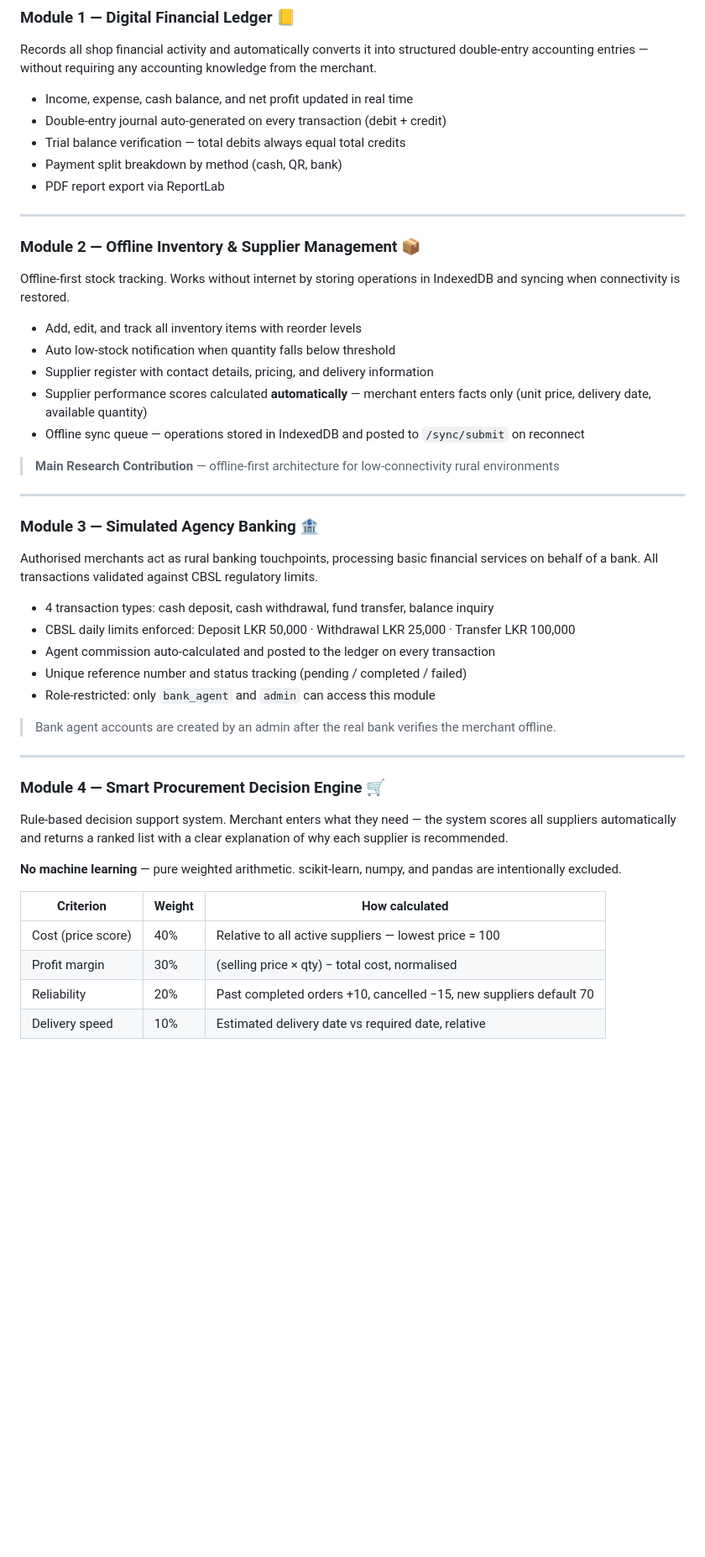
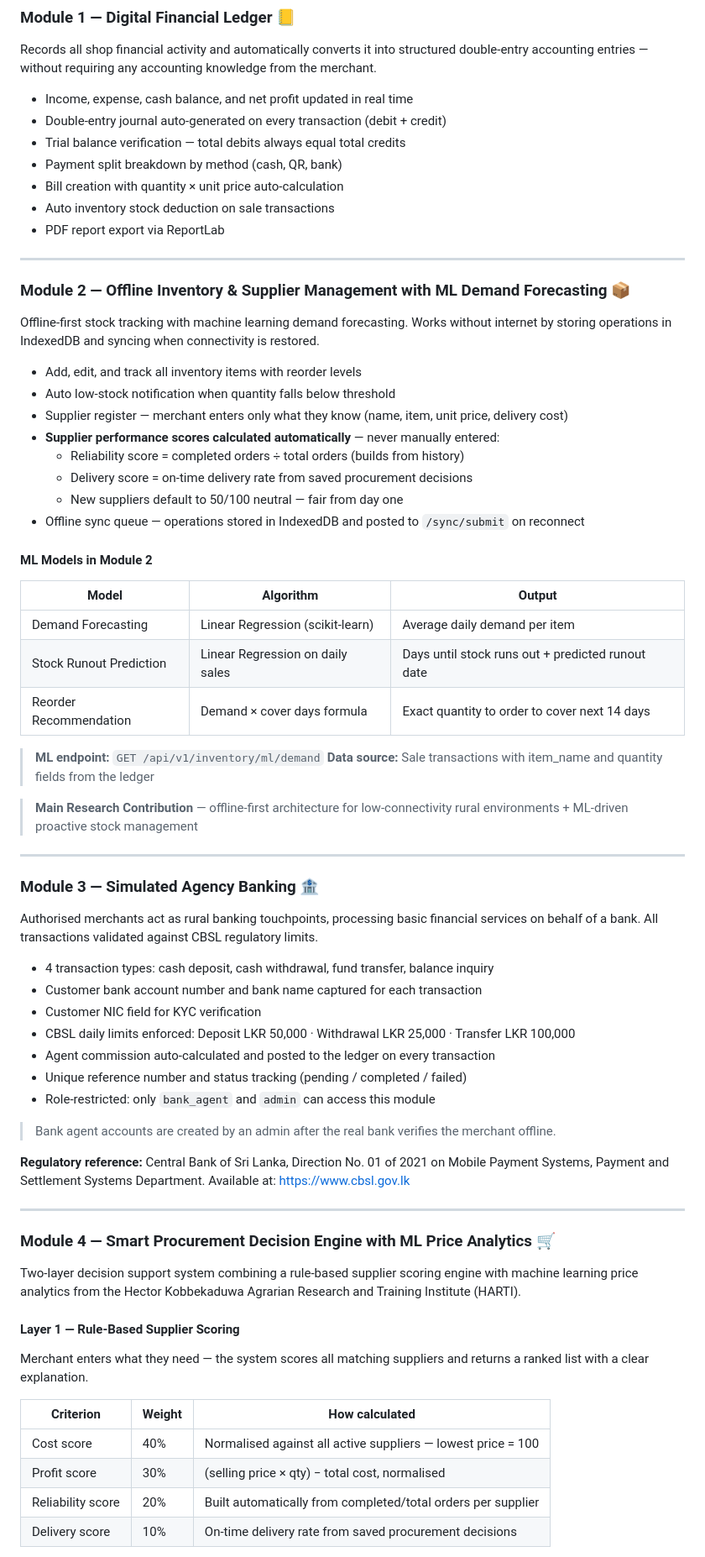
Before and after one commit to sathirapramudith123/R26-IT-139, a Markdown page: README.md, the part around one of its changes. Shown at 84% size. Drawn GitHub-style; blank space fills up the shorter version.

Commit message:
Enhance README with ML features and updates
Added machine learning components and updated module descriptions in README.

```diff
--- a/README.md
+++ b/README.md
@@ -42,21 +43,37 @@ Records all shop financial activity and automatically converts it into structure
 - Double-entry journal auto-generated on every transaction (debit + credit)
 - Trial balance verification — total debits always equal total credits
 - Payment split breakdown by method (cash, QR, bank)
+- Bill creation with quantity × unit price auto-calculation
+- Auto inventory stock deduction on sale transactions
 - PDF report export via ReportLab
 
 ---
 
-### Module 2 — Offline Inventory & Supplier Management 📦
+### Module 2 — Offline Inventory & Supplier Management with ML Demand Forecasting 📦
 
-Offline-first stock tracking. Works without internet by storing operations in IndexedDB and syncing when connectivity is restored.
+Offline-first stock tracking with machine learning demand forecasting. Works without internet by storing operations in IndexedDB and syncing when connectivity is restored.
 
 - Add, edit, and track all inventory items with reorder levels
 - Auto low-stock notification when quantity falls below threshold
-- Supplier register with contact details, pricing, and delivery information
-- Supplier performance scores calculated **automatically** — merchant enters facts only (unit price, delivery date, available quantity)
+- Supplier register — merchant enters only what they know (name, item, unit price, delivery cost)
+- **Supplier performance scores calculated automatically** — never manually entered:
+  - Reliability score = completed orders ÷ total orders (builds from history)
+  - Delivery score = on-time delivery rate from saved procurement decisions
+  - New suppliers default to 50/100 neutral — fair from day one
 - Offline sync queue — operations stored in IndexedDB and posted to `/sync/submit` on reconnect
 
-> **Main Research Contribution** — offline-first architecture for low-connectivity rural environments
+#### ML Models in Module 2
+
+| Model | Algorithm | Output |
+|---|---|---|
+| Demand Forecasting | Linear Regression (scikit-learn) | Average daily demand per item |
+| Stock Runout Prediction | Linear Regression on daily sales | Days until stock runs out + predicted runout date |
+| Reorder Recommendation | Demand × cover days formula | Exact quantity to order to cover next 14 days |
+
+> **ML endpoint:** `GET /api/v1/inventory/ml/demand`
+> **Data source:** Sale transactions with item_name and quantity fields from the ledger
+
+> **Main Research Contribution** — offline-first architecture for low-connectivity rural environments + ML-driven proactive stock management
 
 ---
 
@@ -65,6 +82,8 @@ Offline-first stock tracking. Works without internet by storing operations in In
 Authorised merchants act as rural banking touchpoints, processing basic financial services on behalf of a bank. All transactions validated against CBSL regulatory limits.
 
 - 4 transaction types: cash deposit, cash withdrawal, fund transfer, balance inquiry
+- Customer bank account number and bank name captured for each transaction
+- Customer NIC field for KYC verification
 - CBSL daily limits enforced: Deposit LKR 50,000 · Withdrawal LKR 25,000 · Transfer LKR 100,000
 - Agent commission auto-calculated and posted to the ledger on every transaction
 - Unique reference number and status tracking (pending / completed / failed)
@@ -72,18 +91,22 @@ Authorised merchants act as rural banking touchpoints, processing basic financia
 
 > Bank agent accounts are created by an admin after the real bank verifies the merchant offline.
 
+**Regulatory reference:** Central Bank of Sri Lanka, Direction No. 01 of 2021 on Mobile Payment Systems, Payment and Settlement Systems Department. Available at: https://www.cbsl.gov.lk
+
 ---
 
-### Module 4 — Smart Procurement Decision Engine 🛒
+### Module 4 — Smart Procurement Decision Engine with ML Price Analytics 🛒
 
-Rule-based decision support system. Merchant enters what they need — the system scores all suppliers automatically and returns a ranked list with a clear explanation of why each supplier is recommended.
+Two-layer decision support system combining a rule-based supplier scoring engine with machine learning price analytics from the Hector Kobbekaduwa Agrarian Research and Training Institute (HARTI).
 
-**No machine learning** — pure weighted arithmetic. scikit-learn, numpy, and pandas are intentionally excluded.
+#### Layer 1 — Rule-Based Supplier Scoring
+
+Merchant enters what they need — the system scores all matching suppliers and returns a ranked list with a clear explanation.
 
 | Criterion | Weight | How calculated |
 |---|---|---|
-| Cost (price score) | 40% | Relative to all active suppliers — lowest price = 100 |
-| Profit margin | 30% | (selling price × qty) − total cost, normalised |
-| Reliability | 20% | Past completed orders +10, cancelled −15, new suppliers default 70 |
-| Delivery speed | 10% | Estimated delivery date vs required date, relative |
+| Cost score | 40% | Normalised against all active suppliers — lowest price = 100 |
+| Profit score | 30% | (selling price × qty) − total cost, normalised |
+| Reliability score | 20% | Built automatically from completed/total orders per supplier |
+| Delivery score | 10% | On-time delivery rate from saved procurement decisions |
 
```
Also changed, not shown: other parts of README.md (+94 -27 lines).
